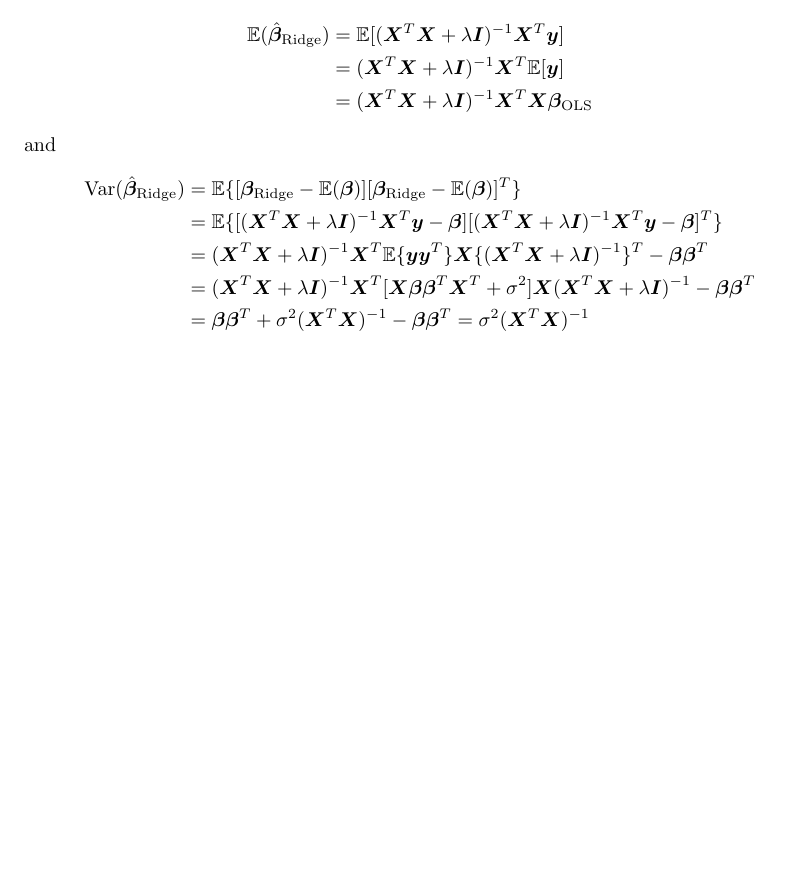
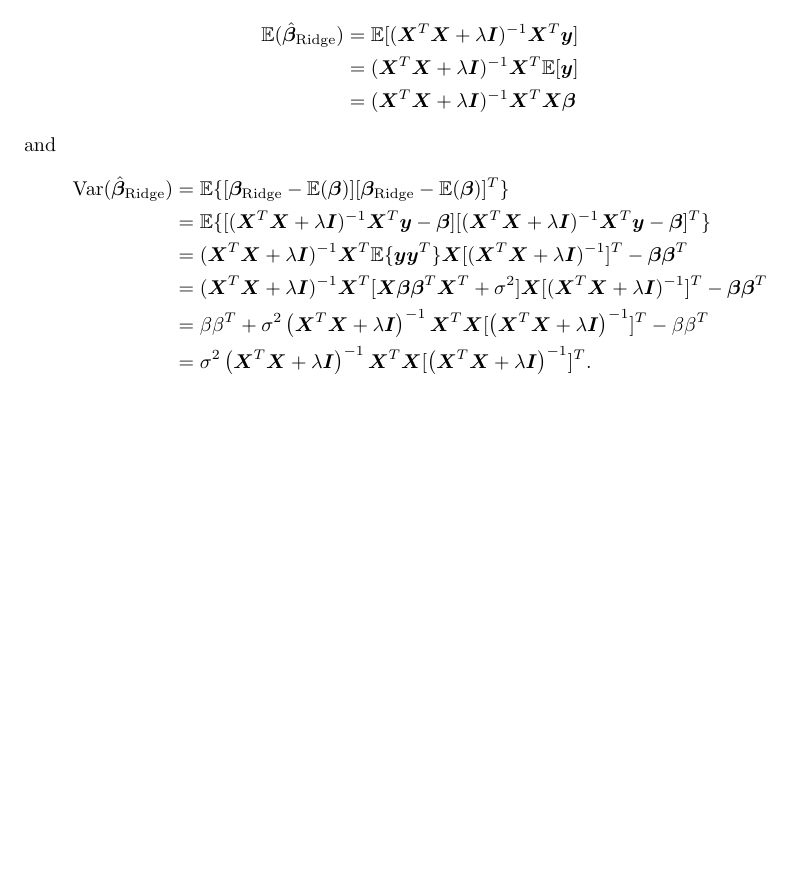
Before and after one commit to EdvardRornes/FYS-STK4155, a LaTeX problem sheet (Exercises/Week37/week37exc.tex): part of page 2 of 2, cut so that both start at the same text, the shorter picture padded with empty space. Compiled offline with pdfLaTeX.

Commit message:
Week37 excercises fixed

```diff
--- a/Exercises/Week37/week37exc.tex
+++ b/Exercises/Week37/week37exc.tex
@@ -94,15 +94,16 @@ margin=1.5in,
 	\begin{align*}
 		\mathbb{E}(\hat{\bm \beta}_\text{Ridge})&=\mathbb{E}[(\bm{X}^T\bm{X}+\lambda\bm{I})^{-1}\bm{X}^T\bm{y}]\\
 		&=(\bm{X}^T\bm{X}+\lambda\bm{I})^{-1}\bm{X}^T\mathbb{E}[\bm{y}]\\
-		&=(\bm{X}^T\bm{X}+\lambda\bm{I})^{-1}\bm{X}^T\bm X\bm\beta_\text{OLS}
+		&=(\bm{X}^T\bm{X}+\lambda\bm{I})^{-1}\bm{X}^T\bm X\bm\beta
 	\end{align*}
 	and
 	\begin{align*}
 		\text{Var}(\hat{\bm \beta}_\text{Ridge})&=\mathbb E\{ [\bm\beta_\text{Ridge}-\mathbb E(\bm\beta)] [\bm\beta_\text{Ridge}-\mathbb E(\bm\beta)]^T\}\\
 		&=\mathbb E\{ [(\bm{X}^T\bm{X}+\lambda\bm{I})^{-1}\bm{X}^T\bm{y}-\bm\beta][(\bm{X}^T\bm{X}+\lambda\bm{I})^{-1}\bm{X}^T\bm{y}-\bm\beta]^T\}\\
-		&=(\bm X^T\bm X+\lambda\bm{I})^{-1}\bm X^T\mathbb E\{\bm y\bm y^T\}\bm X\{(\bm X^T\bm X+\lambda\bm{I})^{-1}\}^T-\bm\beta\bm\beta^T\\
-		&=(\bm X^T\bm X+\lambda\bm{I})^{-1}\bm X^T[\bm X\bm\beta\bm\beta^T\bm X^T+\sigma^2]\bm X(\bm X^T\bm X+\lambda\bm{I})^{-1}-\bm\beta\bm\beta^T\\
-		&=\bm\beta\bm\beta^T+\sigma^2(\bm X^T\bm X)^{-1}-\bm\beta\bm\beta^T=\sigma^2(\bm X^T \bm X)^{-1}
+		&=(\bm X^T\bm X+\lambda\bm{I})^{-1}\bm X^T\mathbb E\{\bm y\bm y^T\}\bm X [(\bm X^T\bm X+\lambda\bm{I})^{-1}]^{T}-\bm\beta\bm\beta^T\\
+		&=(\bm X^T\bm X+\lambda\bm{I})^{-1}\bm X^T[\bm X\bm\beta\bm\beta^T\bm X^T+\sigma^2]\bm X[(\bm X^T\bm X+\lambda\bm{I})^{-1}]^{T}-\bm\beta\bm\beta^T\\
+		&= \beta\beta^T+ \sigma^2\left( \bm{X}^T \bm{X} + \lambda \bm{I} \right)^{-1} \bm{X}^T \bm{X} [\left( \bm{X}^T \bm{X} + \lambda \bm{I} \right)^{-1}]^{T}  - \beta\beta^T \\
+		&= \sigma^2\left( \bm{X}^T \bm{X} + \lambda \bm{I} \right)^{-1} \bm{X}^T \bm{X} [\left( \bm{X}^T \bm{X} + \lambda \bm{I} \right)^{-1}]^{T}.
 	\end{align*}
 
 
```
Also changed, not shown: Exercises/Week37/week37exc.pdf, 6 other files.
